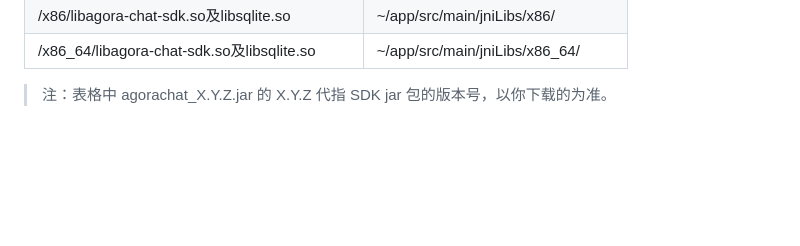
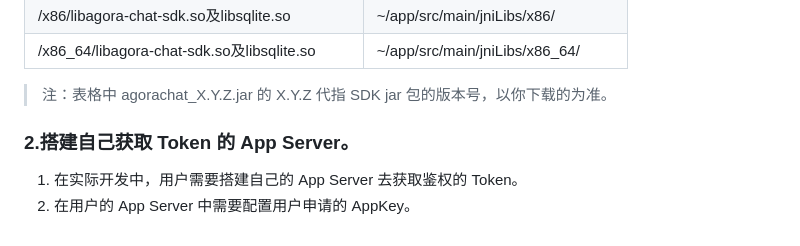
Before and after one commit to AgoraIO/Agora-Chat-API-Examples, a Markdown page: Chat-Android/README.md, the part around the change printed below. GitHub-like rendering; blank space fills up the shorter version.

```diff
--- a/Chat-Android/README.md
+++ b/Chat-Android/README.md
@@ -894,3 +898,7 @@ dependencies {
 | /x86_64/libagora-chat-sdk.so及libsqlite.so     | ~/app/src/main/jniLibs/x86_64/                 |
 
 >注：表格中 agorachat_X.Y.Z.jar 的 X.Y.Z 代指 SDK jar 包的版本号，以你下载的为准。
+
+### 2.搭建自己获取 Token 的 App Server。
+1. 在实际开发中，用户需要搭建自己的 App Server 去获取鉴权的 Token。
+2. 在用户的 App Server 中需要配置用户申请的 AppKey。
```
Also changed, not shown: other parts of Chat-Android/README.md (+8 -4 lines), Chat-Android/image/android-api-example.jpg (added).
